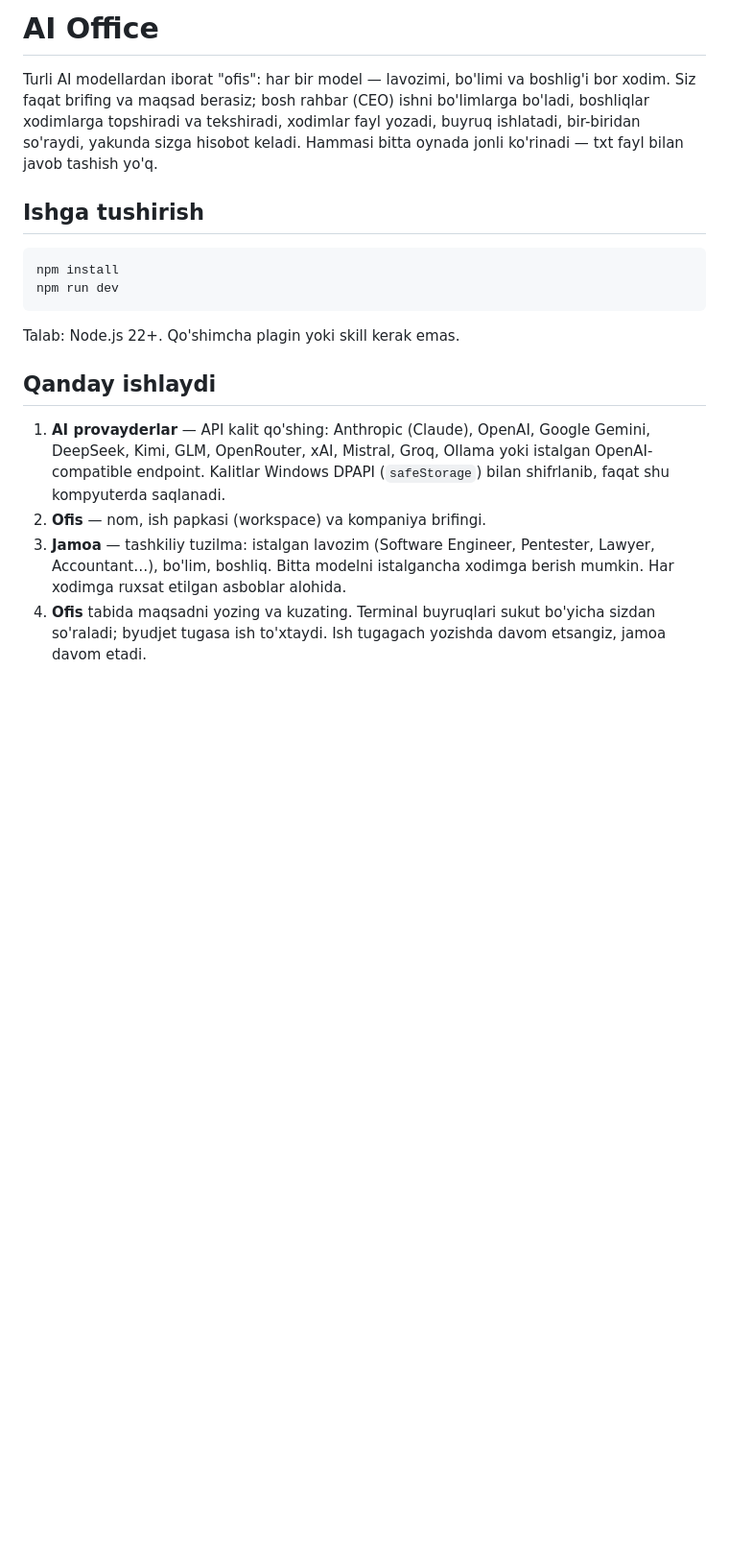
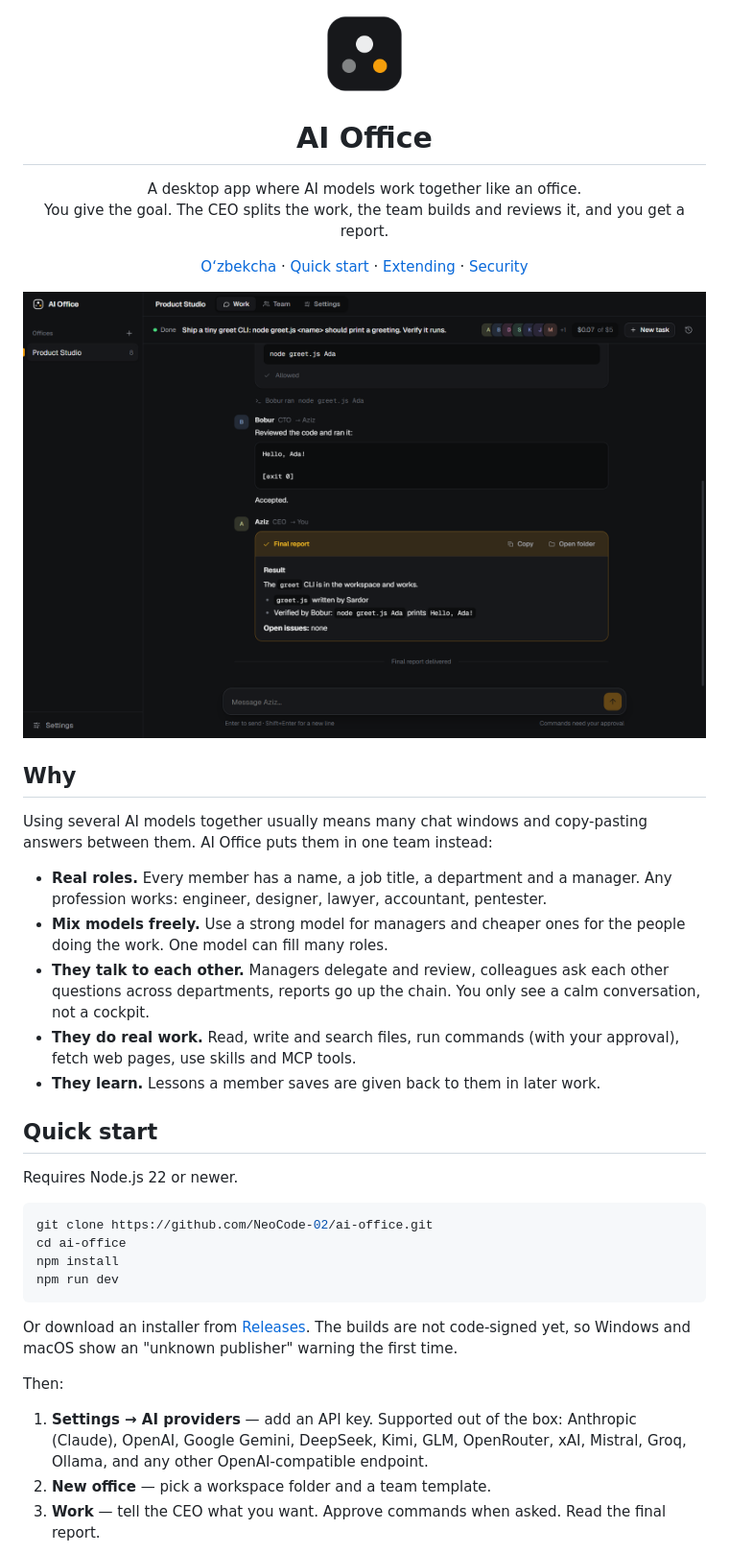
Before and after one commit to NeoCode-02/ai-office, a Markdown page: README.md, the part around one of its changes. Shown at 96% size. Drawn GitHub-style; pictures changed too: docs/work.png (added); blank space fills up the shorter version.

Commit message:
docs: README (en/uz), CONTRIBUTING, SECURITY, skrinshotlar
Co-Authored-By: Claude Opus 5.5 <noreply@anthropic.com>

````diff
--- a/README.md
+++ b/README.md
@@ -1,20 +1,49 @@
-# AI Office
+<p align="center">
+  <img src="build/icon.png" width="88" alt="AI Office icon">
+</p>
 
-Turli AI modellardan iborat "ofis": har bir model — lavozimi, bo'limi va boshlig'i bor xodim. Siz faqat brifing va maqsad berasiz; bosh rahbar (CEO) ishni bo'limlarga bo'ladi, boshliqlar xodimlarga topshiradi va tekshiradi, xodimlar fayl yozadi, buyruq ishlatadi, bir-biridan so'raydi, yakunda sizga hisobot keladi. Hammasi bitta oynada jonli ko'rinadi — txt fayl bilan javob tashish yo'q.
+<h1 align="center">AI Office</h1>
 
-## Ishga tushirish
+<p align="center">
+  A desktop app where AI models work together like an office.<br>
+  You give the goal. The CEO splits the work, the team builds and reviews it, and you get a report.
+</p>
+
+<p align="center">
+  <a href="README.uz.md">O‘zbekcha</a> ·
+  <a href="#quick-start">Quick start</a> ·
+  <a href="#extending">Extending</a> ·
+  <a href="#security">Security</a>
+</p>
+
+![Work view](docs/work.png)
+
+## Why
+
+Using several AI models together usually means many chat windows and copy-pasting answers between them. AI Office puts them in one team instead:
+
+- **Real roles.** Every member has a name, a job title, a department and a manager. Any profession works: engineer, designer, lawyer, accountant, pentester.
+- **Mix models freely.** Use a strong model for managers and cheaper ones for the people doing the work. One model can fill many roles.
+- **They talk to each other.** Managers delegate and review, colleagues ask each other questions across departments, reports go up the chain. You only see a calm conversation, not a cockpit.
+- **They do real work.** Read, write and search files, run commands (with your approval), fetch web pages, use skills and MCP tools.
+- **They learn.** Lessons a member saves are given back to them in later work.
+
+## Quick start
+
+Requires Node.js 22 or newer.
 
 ```bash
+git clone https://github.com/NeoCode-02/ai-office.git
+cd ai-office
 npm install
 npm run dev
 ```
 
-Talab: Node.js 22+. Qo'shimcha plagin yoki skill kerak emas.
+Or download an installer from [Releases](https://github.com/NeoCode-02/ai-office/releases). The builds are not code-signed yet, so Windows and macOS show an "unknown publisher" warning the first time.
 
-## Qanday ishlaydi
+Then:
 
-1. **AI provayderlar** — API kalit qo'shing: Anthropic (Claude), OpenAI, Google Gemini, DeepSeek, Kimi, GLM, OpenRouter, xAI, Mistral, Groq, Ollama yoki istalgan OpenAI-compatible endpoint. Kalitlar Windows DPAPI (`safeStorage`) bilan shifrlanib, faqat shu kompyuterda saqlanadi.
-2. **Ofis** — nom, ish papkasi (workspace) va kompaniya brifingi.
-3. **Jamoa** — tashkiliy tuzilma: istalgan lavozim (Software Engineer, Pentester, Lawyer, Accountant…), bo'lim, boshliq. Bitta modelni istalgancha xodimga berish mumkin. Har xodimga ruxsat etilgan asboblar alohida.
-4. **Ofis** tabida maqsadni yozing va kuzating. Terminal buyruqlari sukut bo'yicha sizdan so'raladi; byudjet tugasa ish to'xtaydi. Ish tugagach yozishda davom etsangiz, jamoa davom etadi.
+1. **Settings → AI providers** — add an API key. Supported out of the box: Anthropic (Claude), OpenAI, Google Gemini, DeepSeek, Kimi, GLM, OpenRouter, xAI, Mistral, Groq, Ollama, and any other OpenAI-compatible endpoint.
+2. **New office** — pick a workspace folder and a team template.
+3. **Work** — tell the CEO what you want. Approve commands when asked. Read the final report.
 
````
Also changed, not shown: other parts of README.md (+59 -15 lines), CONTRIBUTING.md (added, +38 -0 lines), README.uz.md (added, +62 -0 lines), SECURITY.md (added, +22 -0 lines), docs/extensions.png (added), docs/light.png (added), docs/team.png (added), docs/welcome.png (added).
